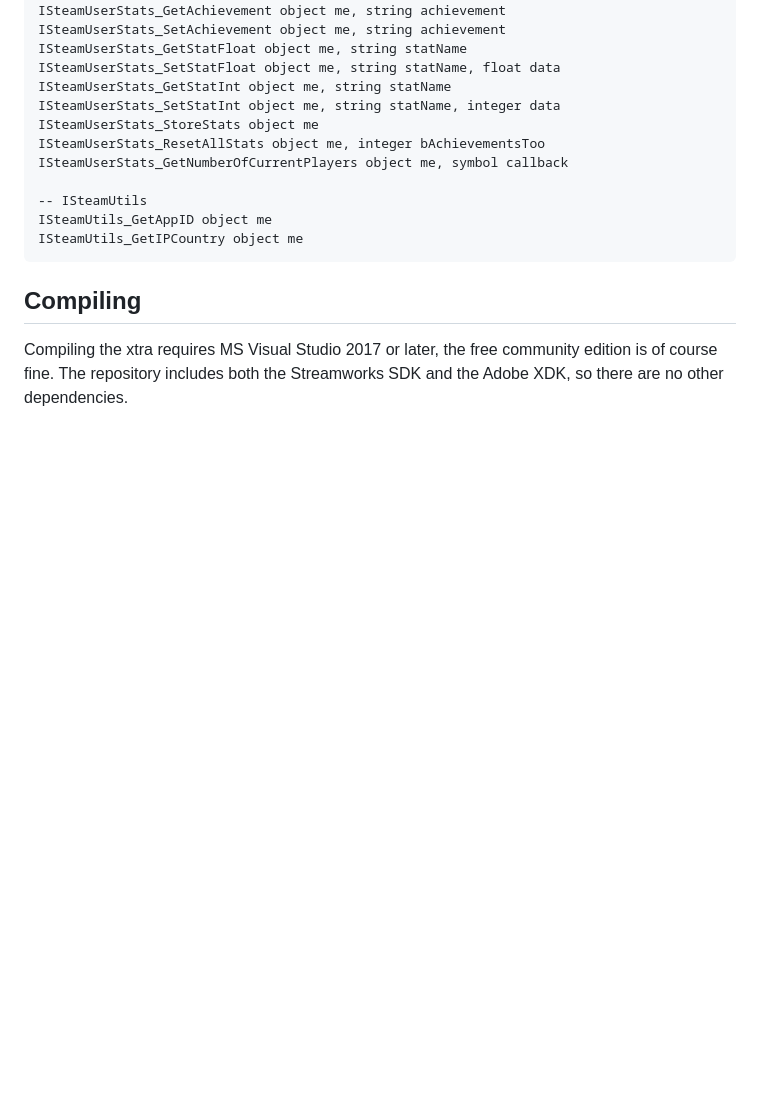
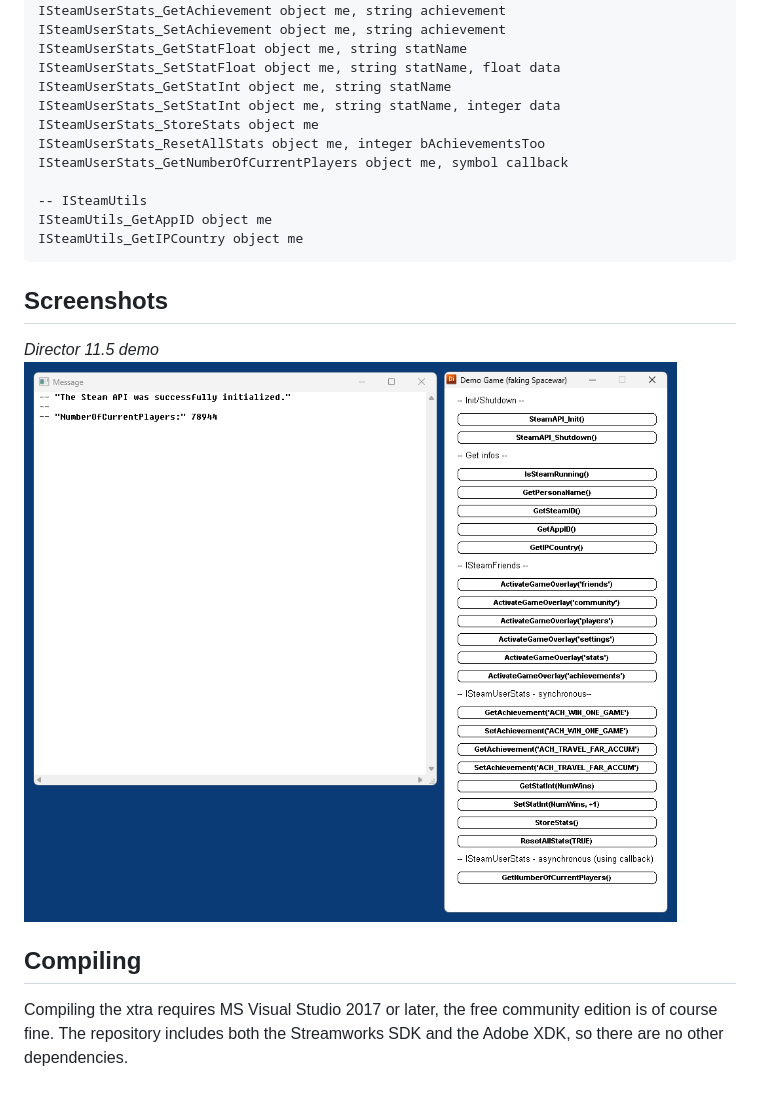
Before and after one commit to 59de44955ebd/SteamXtra, a Markdown page: README.md, the part around the change. GitHub-like rendering; pictures changed too: screenshots/demo.png (added); blank space fills up the shorter version.

Commit message:
added demo screenshot

````diff
--- a/README.md
+++ b/README.md
@@ -40,6 +40,11 @@ ISteamUtils_GetAppID object me
 ISteamUtils_GetIPCountry object me
 ```
 
+## Screenshots
+
+*Director 11.5 demo*
+![Director 11.5 demo](screenshots/demo.png)
+
 ## Compiling
 
 Compiling the xtra requires MS Visual Studio 2017 or later, the free community edition is of course fine.
````
Also changed, not shown: 2 other files.
